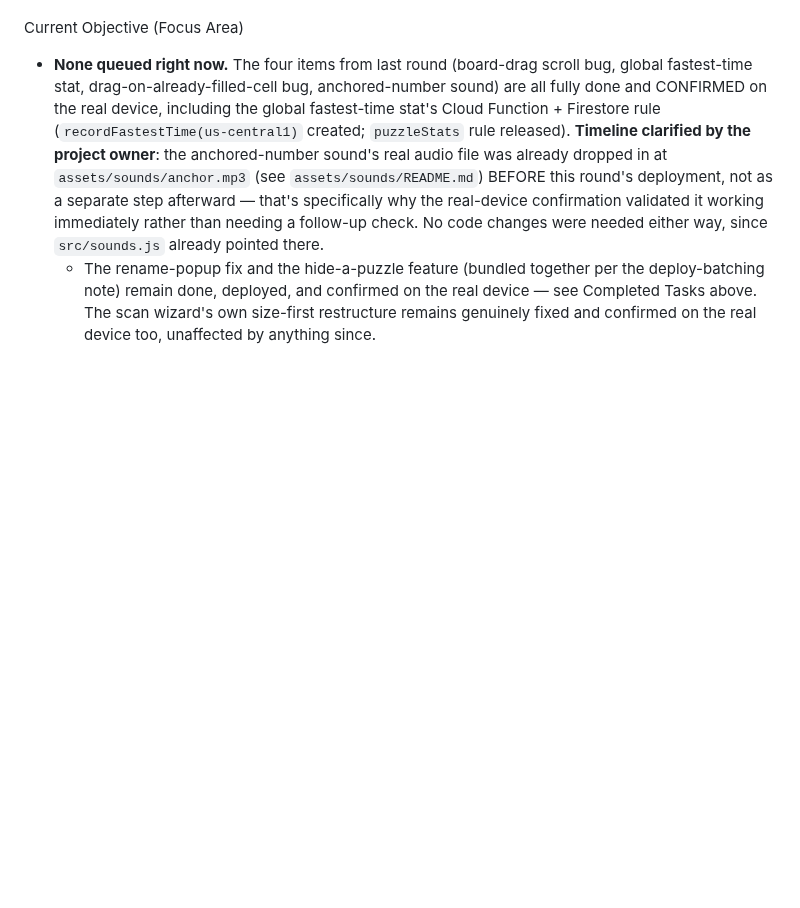
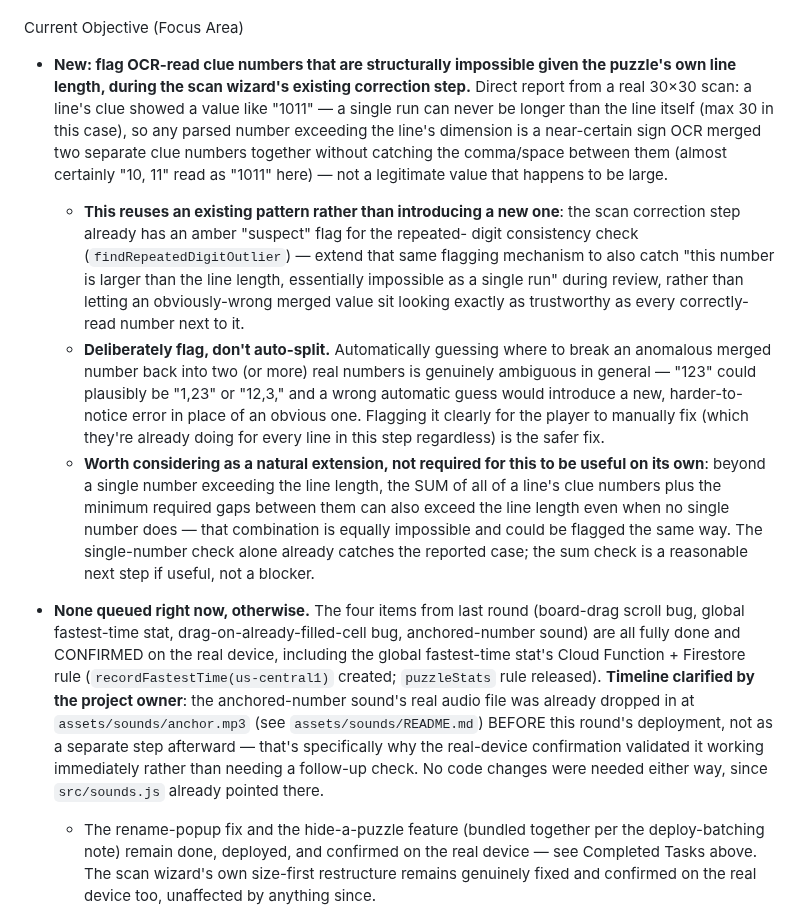
Before and after one commit to danemoll-jpg/nonogram-solver, a Markdown page: TODO.md, the part around the change. Rendered like a GitHub page; blank space fills up the shorter version.

Commit message:
docs: add objective — flag structurally-impossible OCR clue numbers
Real report from a 30x30 scan where OCR merged two clue numbers into
one impossible value (e.g. "1011" in a 30-cell line, since a run can
never exceed the line length). Plan: extend the existing amber
"suspect" flag mechanism (already used for the repeated-digit
consistency check) to catch this during the scan correction step,
rather than auto-splitting the merged number (ambiguous in general).
Also notes a natural follow-on: sum-of-clues-plus-min-gaps exceeding
line length is an equally-detectable impossible case.

Co-Authored-By: Claude Sonnet 5 <noreply@anthropic.com>

```diff
--- a/TODO.md
+++ b/TODO.md
@@ -999,8 +999,38 @@ Completed Tasks
 
 Current Objective (Focus Area)
 
-* **None queued right now.** The four items from last round (board-drag scroll bug, global
-  fastest-time stat, drag-on-already-filled-cell bug, anchored-number sound) are all fully
+* **New: flag OCR-read clue numbers that are structurally impossible given the
+  puzzle's own line length, during the scan wizard's existing correction step.**
+  Direct report from a real 30×30 scan: a line's clue showed a value like "1011"
+  — a single run can never be longer than the line itself (max 30 in this case),
+  so any parsed number exceeding the line's dimension is a near-certain sign OCR
+  merged two separate clue numbers together without catching the comma/space
+  between them (almost certainly "10, 11" read as "1011" here) — not a
+  legitimate value that happens to be large.
+  - **This reuses an existing pattern rather than introducing a new one**: the
+    scan correction step already has an amber "suspect" flag for the repeated-
+    digit consistency check (`findRepeatedDigitOutlier`) — extend that same
+    flagging mechanism to also catch "this number is larger than the line
+    length, essentially impossible as a single run" during review, rather than
+    letting an obviously-wrong merged value sit looking exactly as trustworthy
+    as every correctly-read number next to it.
+  - **Deliberately flag, don't auto-split.** Automatically guessing where to
+    break an anomalous merged number back into two (or more) real numbers is
+    genuinely ambiguous in general — "123" could plausibly be "1,23" or "12,3,"
+    and a wrong automatic guess would introduce a new, harder-to-notice error
+    in place of an obvious one. Flagging it clearly for the player to manually
+    fix (which they're already doing for every line in this step regardless)
+    is the safer fix.
+  - **Worth considering as a natural extension, not required for this to be
+    useful on its own**: beyond a single number exceeding the line length, the
+    SUM of all of a line's clue numbers plus the minimum required gaps between
+    them can also exceed the line length even when no single number does —
+    that combination is equally impossible and could be flagged the same way.
+    The single-number check alone already catches the reported case; the sum
+    check is a reasonable next step if useful, not a blocker.
+
+* **None queued right now, otherwise.** The four items from last round (board-drag scroll bug,
+  global fastest-time stat, drag-on-already-filled-cell bug, anchored-number sound) are all fully
   done and CONFIRMED on the real device, including the global fastest-time stat's Cloud
   Function + Firestore rule (`recordFastestTime(us-central1)` created; `puzzleStats` rule
   released). **Timeline clarified by the project owner**: the anchored-number sound's real
```
Also changed, not shown: CLAUDE.md (+12 -0 lines).
